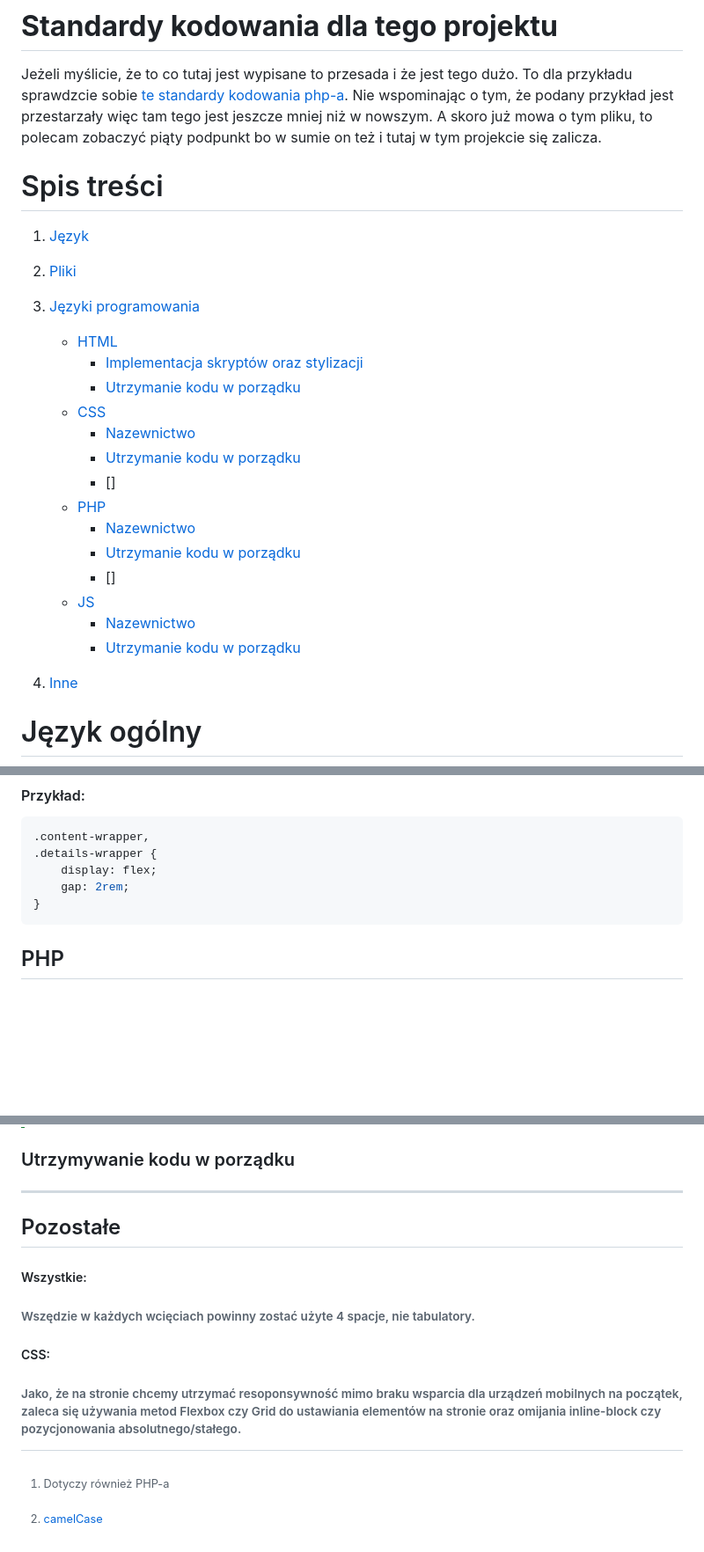
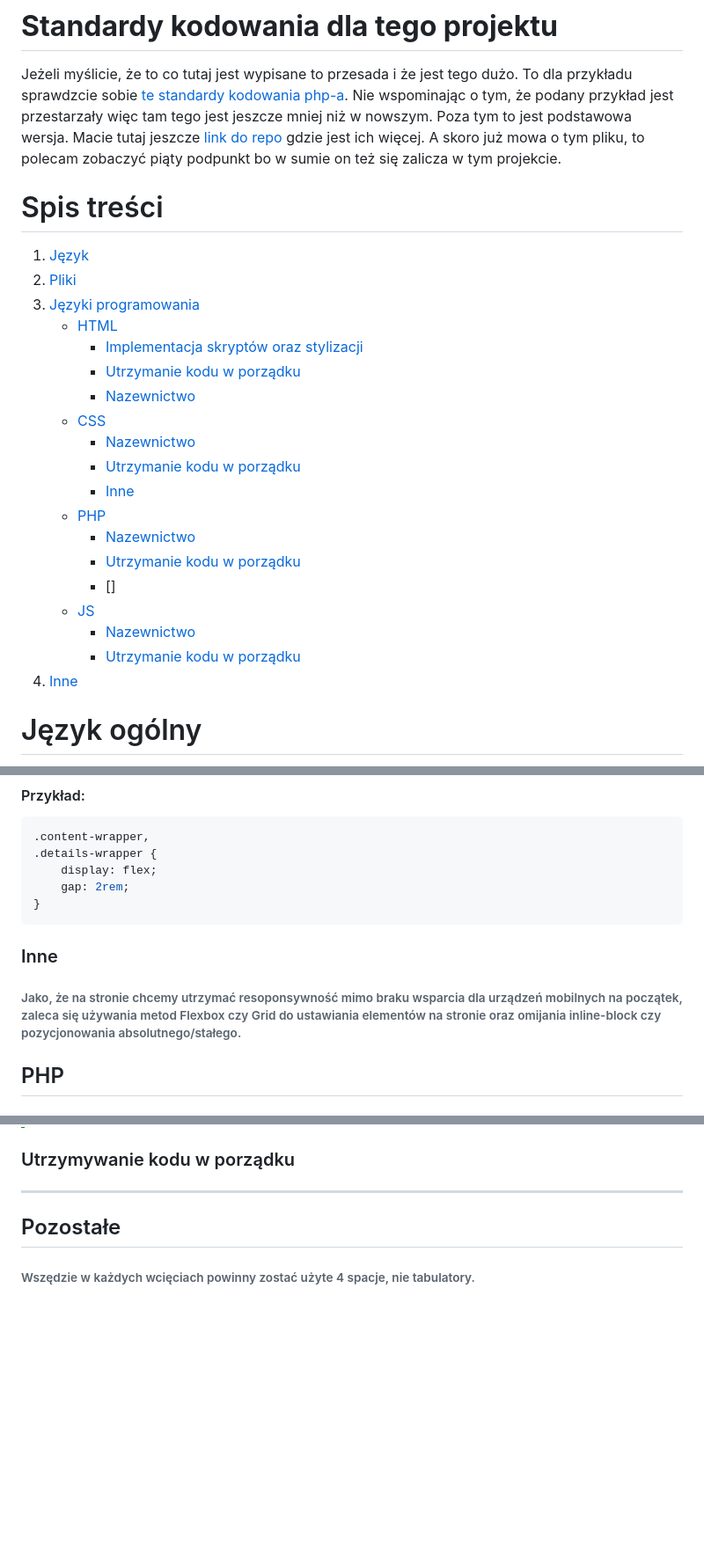
Before and after one commit to AdamrePL/Project, a Markdown page: code-rules.pl.md, 3 parts joined by grey strips. Shown at 88% size. Drawn GitHub-style; blank space fills up the shorter version.

````diff
--- a/code-rules.pl.md
+++ b/code-rules.pl.md
@@ -2,18 +2,19 @@
 
 # **Standardy kodowania dla tego projektu**
 Jeżeli myślicie, że to co tutaj jest wypisane to przesada i że jest tego dużo. To dla przykładu sprawdzcie sobie [te standardy kodowania php-a](https://www.php-fig.org/psr/psr-2/ "Link do standardu kodowania PHP").
-Nie wspominając o tym, że podany przykład jest przestarzały więc tam tego jest jeszcze mniej niż w nowszym.
-A skoro już mowa o tym pliku, to polecam zobaczyć piąty podpunkt bo w sumie on też i tutaj w tym projekcie się zalicza.
+Nie wspominając o tym, że podany przykład jest przestarzały więc tam tego jest jeszcze mniej niż w nowszym. Poza tym to jest podstawowa wersja. Macie tutaj jeszcze [link do repo](https://github.com/php-fig/fig-standards/tree/c2eaf724e984671db5c352ec34883e72ab9d4e83/accepted) gdzie jest ich więcej.
+A skoro już mowa o tym pliku, to polecam zobaczyć piąty podpunkt bo w sumie on też się zalicza w tym projekcie.
 
 # Spis treści
 1. [Język](#język-ogólny)
 2. [Pliki](#pliki)
 3. [Języki programowania](#języki-programowania)
    - [HTML](#html)
-       + [Implementacja skryptów oraz stylizacji](#implementacja-skryptów-oraz-stylizacji1)
-       + [Utrzymanie kodu w porządku](#utrzymywanie-kodu-w-porządku)
+       + [Implementacja skryptów oraz stylizacji](#implementacja-skryptów-oraz-stylizacji)
+       + [Utrzymanie kodu w porządku](#utrzymywanie-kodu-w-porządku "Czytelność kodu HTML")
+       + [Nazewnictwo](#nazewnictwo)
    - [CSS](#css)
-       + [Nazewnictwo](#nazewnictwo)
-       + [Utrzymanie kodu w porządku](#utrzymywanie-kodu-w-porządku-1)
-       + []
+       + [Nazewnictwo](#nazewnictwo-1)
+       + [Utrzymanie kodu w porządku](#utrzymywanie-kodu-w-porządku-1 "Czytelność kodu CSS")
+       + [Inne](#inne)
    - [PHP](#php)
@@ -74,6 +101,9 @@ Klamry zawsze powinny mieć wcięcie do następnej lini, a w jednej lini powinna
     gap: 2rem;
 }
 ```
+
+### Inne
+###### Jako, że na stronie chcemy utrzymać resoponsywność mimo braku wsparcia dla urządzeń mobilnych na początek, zaleca się używania metod Flexbox czy Grid do ustawiania elementów na stronie oraz omijania inline-block czy pozycjonowania absolutnego/stałego.
 
 ## PHP
 ### Nazewnictwo
@@ -116,16 +146,11 @@ const newtab = makeDiv()
 > Zmienne przeznaczone dla ajax-a zalecam nazywać się "xhr" (+ numer zmiennej, albo slowo znaczące jeżeli jest więcej niz 1 w kodzie).
 
 ### Utrzymywanie kodu w porządku
+
 -----------------
 
 Pozostałe
 ------
-##### Wszystkie:
 ###### Wszędzie w każdych wcięciach powinny zostać użyte 4 spacje, nie tabulatory.
 
-##### CSS:
-###### Jako, że na stronie chcemy utrzymać resoponsywność mimo braku wsparcia dla urządzeń mobilnych na początek, zaleca się używania metod Flexbox czy Grid do ustawiania elementów na stronie oraz omijania inline-block czy pozycjonowania absolutnego/stałego.
-
-
-[^1]: Dotyczy również PHP-a
-[^2]: [camelCase](https://pl.wikipedia.org/wiki/CamelCase "Link do wikipedii")
+[^1]: [camelCase](https://pl.wikipedia.org/wiki/CamelCase "Link do wikipedii")
````
Also changed, not shown: other parts of code-rules.pl.md (+38 -12 lines).
